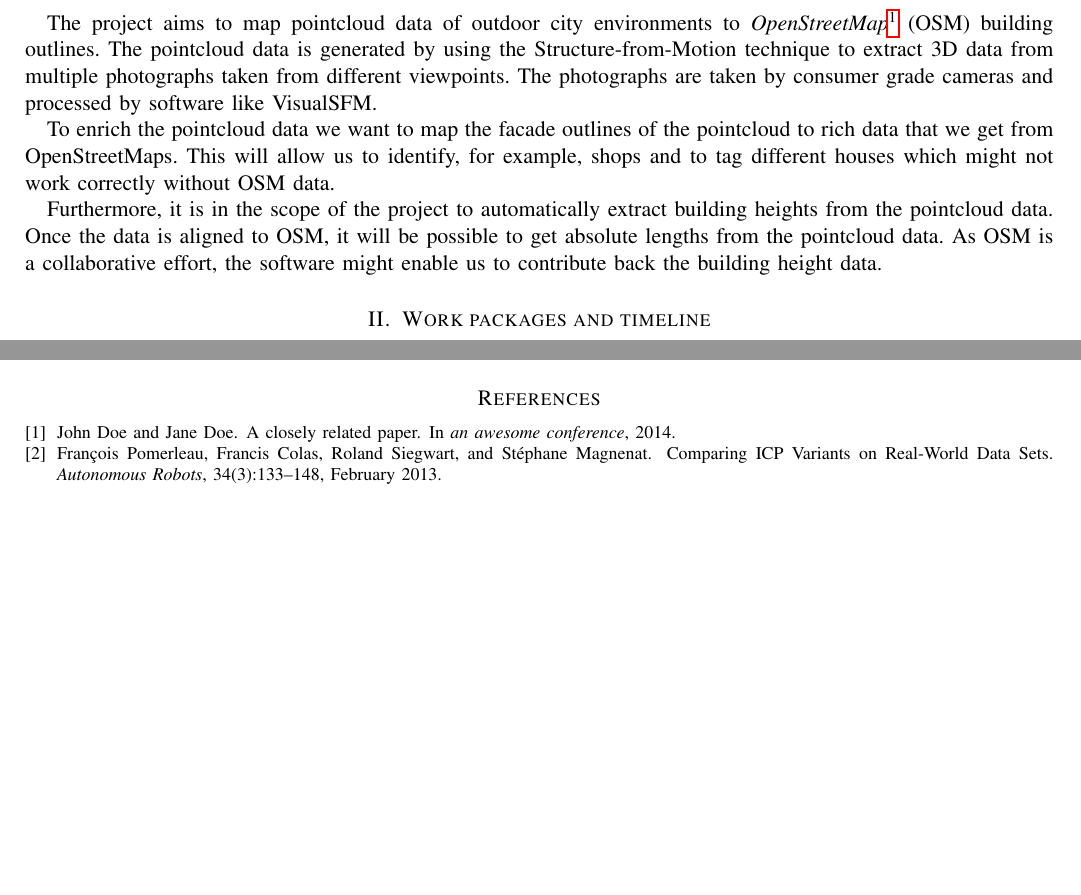
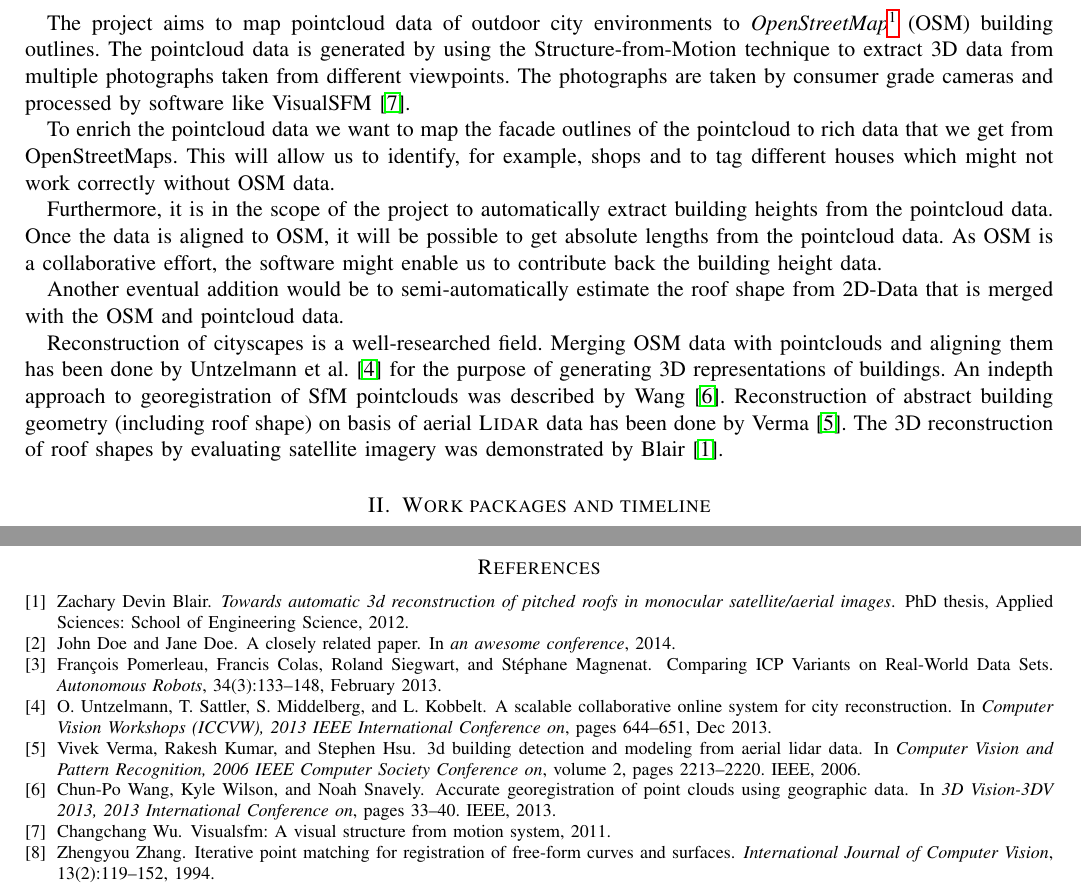
Before and after one commit to vanurag/OSM_PC_Mapping, a LaTeX paper (proposal/proposal.tex, which reads proposal/refs.bib): two parts of pages 1 and 2 of 2 before the commit and two parts of pages 1 and 3 of 3 after it, joined at a grey line, cut so that both start at the same text, the shorter picture padded with empty space. Compiled offline with pdfLaTeX.

Commit message:
some references added

```diff
--- a/proposal/proposal.tex
+++ b/proposal/proposal.tex
@@ -48,12 +48,16 @@
 \section{Description of the project}
 
 The project aims to map pointcloud data of outdoor city environments to \textit{OpenStreetMap}\footnote{\url{osm.org}} (OSM) building outlines.
-The pointcloud data is generated by using the Structure-from-Motion technique to extract 3D data from multiple photographs taken from different viewpoints. The photographs are taken by consumer grade cameras and processed by software like VisualSFM.
+The pointcloud data is generated by using the Structure-from-Motion technique to extract 3D data from multiple photographs taken from different viewpoints. The photographs are taken by consumer grade cameras and processed by software like VisualSFM~\cite{wu2011visualsfm}.
 
 To enrich the pointcloud data we want to map the facade outlines of the pointcloud to rich data that we get from OpenStreetMaps. This will allow us to identify, for example, shops and to tag different houses which might not work correctly without OSM data.
 
 Furthermore, it is in the scope of the project to automatically extract building heights from the pointcloud data. Once the data is aligned to OSM, it will be possible to get absolute lengths from the pointcloud data. As OSM is a collaborative effort, the software might enable us to contribute back the building height data.
 
+Another eventual addition would be to semi-automatically estimate the roof shape from 2D-Data that is merged with the OSM and pointcloud data.
+
+Reconstruction of cityscapes is a well-researched field. Merging OSM data with pointclouds and aligning them has been done by Untzelmann et al. \cite{6755957} for the purpose of generating 3D representations of buildings. An indepth approach to georegistration of SfM pointclouds was described by Wang~\cite{wang2013accurate}.
+Reconstruction of abstract building geometry (including roof shape) on basis of aerial \textsc{Lidar} data has been done by Verma~\cite{verma20063d}. The 3D reconstruction of roof shapes by evaluating satellite imagery was demonstrated by Blair~\cite{blair2012towards}.
 
 \section{Work packages and timeline}
 The project has been broken down to two basic tasks. The implementation details and the expected outcomes are as follows:
--- a/proposal/refs.bib
+++ b/proposal/refs.bib
@@ -14,3 +14,17 @@ year = {2014},
     pages = {133--148},
     month = feb
 }
+
+@misc{wu2011visualsfm,
+  title={VisualSFM: A Visual Structure from Motion System},
+  author={Wu, Changchang},
+  year={2011}
+}
+@article{icp,
+year={1994},
+issn={0920-5691},
+journal={International Journal of Computer Vision},
+volume={13},
+number={2},
+doi={10.1007/BF01427149},
+title={Iterative point matching for registration of free-form curves and surfaces},
@@ -16,0 +40,5 @@ year = {2014},
+booktitle={Computer Vision Workshops (ICCVW), 2013 IEEE International Conference on},
+title={A Scalable Collaborative Online System for City Reconstruction},
+year={2013},
+month={Dec},
+pages={644-651},
@@ -16,0 +49,26 @@ year = {2014},
+  title={3D building detection and modeling from aerial LIDAR data},
+  author={Verma, Vivek and Kumar, Rakesh and Hsu, Stephen},
+  booktitle={Computer Vision and Pattern Recognition, 2006 IEEE Computer Society Conference on},
+  volume={2},
+  pages={2213--2220},
+  year={2006},
+  organization={IEEE}
+}
+
+
+@phdthesis{blair2012towards,
+  title={Towards automatic 3d reconstruction of pitched roofs in monocular satellite/aerial images},
+  author={Blair, Zachary Devin},
+  year={2012},
+  school={Applied Sciences: School of Engineering Science}
+}
+
+
+@inproceedings{wang2013accurate,
+  title={Accurate georegistration of point clouds using geographic data},
+  author={Wang, Chun-Po and Wilson, Kyle and Snavely, Noah},
+  booktitle={3D Vision-3DV 2013, 2013 International Conference on},
+  pages={33--40},
+  year={2013},
+  organization={IEEE}
+}
```
Also changed, not shown: proposal/proposal.pdf, proposal/proposal.tex (57 more changed lines), proposal/refs.bib (13 more changed lines).
